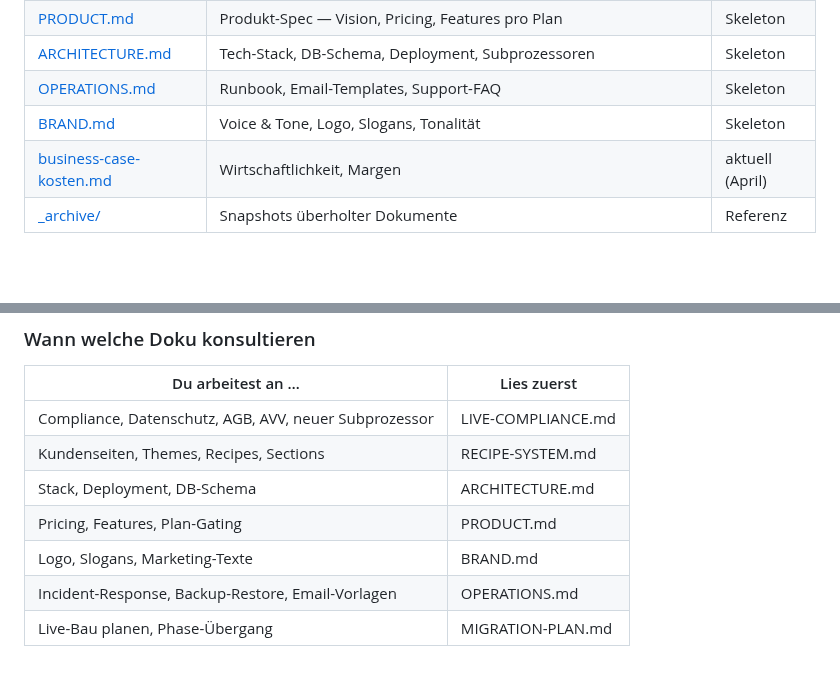
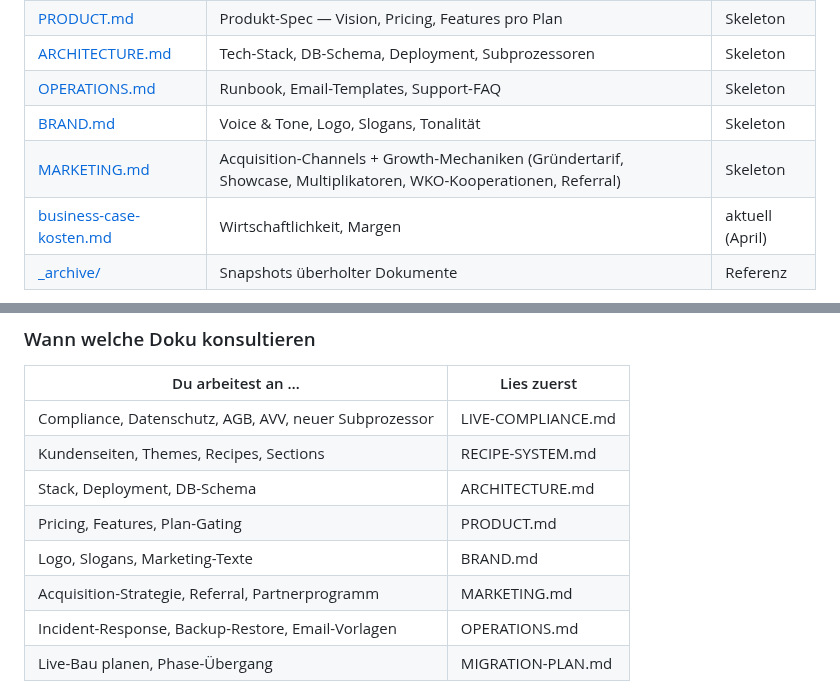
Before and after one commit to alexanderwagnerits/SiteReadyPrototype, a Markdown page: docs/README.md, 2 parts joined by grey strips. GitHub-like rendering; blank space fills up the shorter version.

Commit message:
Doku: MARKETING.md — Growth-Mechaniken priorisiert (Gründertarif, Showcase, Multiplikator, WKO, Bundle, Referral)
Co-Authored-By: Claude Opus 4.7 (1M context) <noreply@anthropic.com>

```diff
--- a/docs/README.md
+++ b/docs/README.md
@@ -19,6 +19,7 @@
 | [ARCHITECTURE.md](ARCHITECTURE.md) | Tech-Stack, DB-Schema, Deployment, Subprozessoren | Skeleton |
 | [OPERATIONS.md](OPERATIONS.md) | Runbook, Email-Templates, Support-FAQ | Skeleton |
 | [BRAND.md](BRAND.md) | Voice & Tone, Logo, Slogans, Tonalität | Skeleton |
+| [MARKETING.md](MARKETING.md) | Acquisition-Channels + Growth-Mechaniken (Gründertarif, Showcase, Multiplikatoren, WKO-Kooperationen, Referral) | Skeleton |
 | [business-case-kosten.md](business-case-kosten.md) | Wirtschaftlichkeit, Margen | aktuell (April) |
 | [_archive/](_archive/) | Snapshots überholter Dokumente | Referenz |
 
@@ -47,6 +48,7 @@
 | Stack, Deployment, DB-Schema | ARCHITECTURE.md |
 | Pricing, Features, Plan-Gating | PRODUCT.md |
 | Logo, Slogans, Marketing-Texte | BRAND.md |
+| Acquisition-Strategie, Referral, Partnerprogramm | MARKETING.md |
 | Incident-Response, Backup-Restore, Email-Vorlagen | OPERATIONS.md |
 | Live-Bau planen, Phase-Übergang | MIGRATION-PLAN.md |
 
```
Also changed, not shown: docs/MARKETING.md (added, +190 -0 lines).
